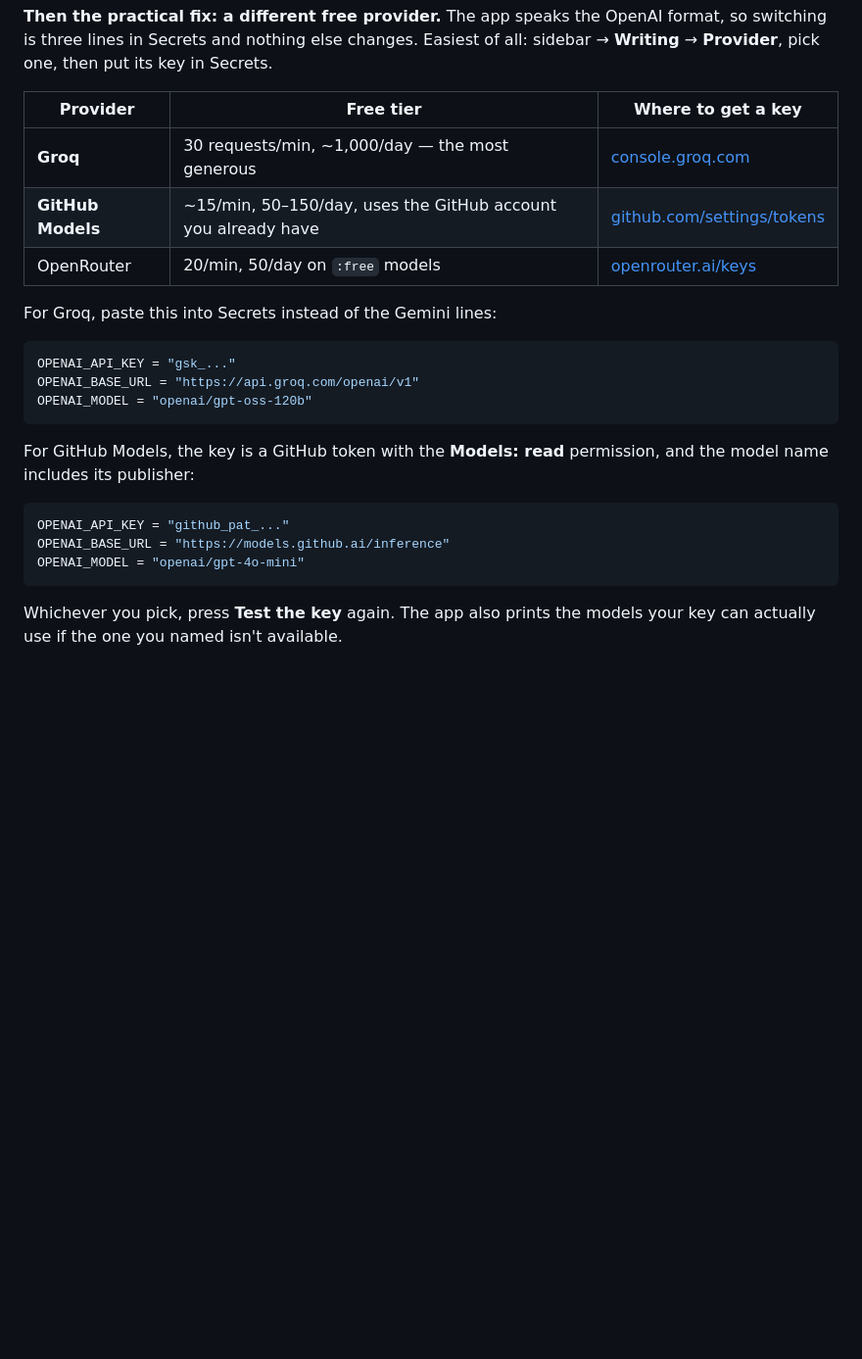
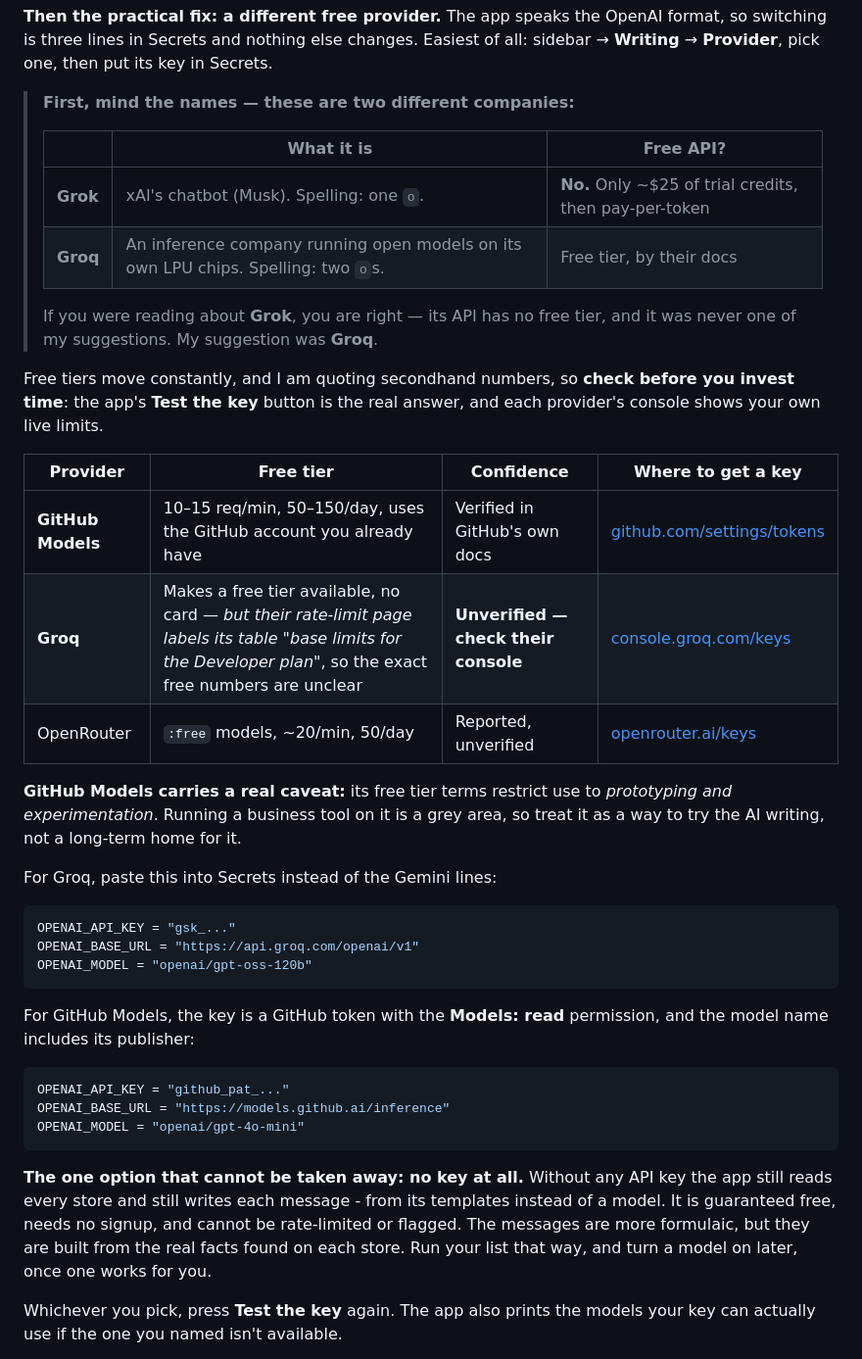
Before and after one commit to TremendousGuru/Video-Outreach, a Markdown page: NEXT-STEPS.md, the part around the change. Shown at 98% size. Rendered like a GitHub page; blank space fills up the shorter version.

Commit message:
Stop overstating free AI tiers, and separate Grok from Groq
I recommended Groq on numbers taken from blog aggregators. Re-checking against
primary sources, Groq's own rate-limit page labels its table "base limits for the
Developer plan", so the 30 RPM / 1,000 RPD figures I quoted may not be the free
allowance at all. The docs now say so rather than repeating the numbers as fact.

More importantly, "Grok" and "Groq" are different companies one letter apart -
Grok is xAI's chatbot, whose API has no permanent free tier beyond about $25 of
trial credits, while Groq is an inference company running open models on its own
chips. Someone reading about Grok would correctly conclude it is not free, while
meaning a different provider entirely. The docs now spell that out up front.

The provider table gains a confidence column so unverified secondhand numbers are
not presented as checked ones, GitHub Models is marked as verified but flagged
for its prototyping-only terms, and the section ends on the option that cannot be
taken away: no key at all. The app reads every store and writes every message
without one, using its templates, which no rate limit or account flag can reach.

````diff
--- a/NEXT-STEPS.md
+++ b/NEXT-STEPS.md
@@ -228,11 +228,29 @@ format, so switching is three lines in Secrets and nothing else changes. Easiest
 of all: sidebar → **Writing** → **Provider**, pick one, then put its key in
 Secrets.
 
-| Provider | Free tier | Where to get a key |
-|---|---|---|
-| **Groq** | 30 requests/min, ~1,000/day — the most generous | [console.groq.com](https://console.groq.com/keys) |
-| **GitHub Models** | ~15/min, 50–150/day, uses the GitHub account you already have | [github.com/settings/tokens](https://github.com/settings/tokens) |
-| OpenRouter | 20/min, 50/day on `:free` models | [openrouter.ai/keys](https://openrouter.ai/keys) |
+> **First, mind the names — these are two different companies:**
+>
+> | | What it is | Free API? |
+> |---|---|---|
+> | **Grok** | xAI's chatbot (Musk). Spelling: one `o`. | **No.** Only ~$25 of trial credits, then pay-per-token |
+> | **Groq** | An inference company running open models on its own LPU chips. Spelling: two `o`s. | Free tier, by their docs |
+>
+> If you were reading about **Grok**, you are right — its API has no free tier,
+> and it was never one of my suggestions. My suggestion was **Groq**.
+
+Free tiers move constantly, and I am quoting secondhand numbers, so **check before
+you invest time**: the app's **Test the key** button is the real answer, and each
+provider's console shows your own live limits.
+
+| Provider | Free tier | Confidence | Where to get a key |
+|---|---|---|---|
+| **GitHub Models** | 10–15 req/min, 50–150/day, uses the GitHub account you already have | Verified in GitHub's own docs | [github.com/settings/tokens](https://github.com/settings/tokens) |
+| **Groq** | Makes a free tier available, no card — *but their rate-limit page labels its table "base limits for the Developer plan"*, so the exact free numbers are unclear | **Unverified — check their console** | [console.groq.com/keys](https://console.groq.com/keys) |
+| OpenRouter | `:free` models, ~20/min, 50/day | Reported, unverified | [openrouter.ai/keys](https://openrouter.ai/keys) |
+
+**GitHub Models carries a real caveat:** its free tier terms restrict use to
+*prototyping and experimentation*. Running a business tool on it is a grey area,
+so treat it as a way to try the AI writing, not a long-term home for it.
 
 For Groq, paste this into Secrets instead of the Gemini lines:
 
@@ -250,6 +268,13 @@ OPENAI_API_KEY = "github_pat_..."
 OPENAI_BASE_URL = "https://models.github.ai/inference"
 OPENAI_MODEL = "openai/gpt-4o-mini"
 ```
+
+**The one option that cannot be taken away: no key at all.** Without any API
+key the app still reads every store and still writes each message - from its
+templates instead of a model. It is guaranteed free, needs no signup, and cannot
+be rate-limited or flagged. The messages are more formulaic, but they are built
+from the real facts found on each store. Run your list that way, and turn a model
+on later, once one works for you.
 
 Whichever you pick, press **Test the key** again. The app also prints the models
 your key can actually use if the one you named isn't available.
````
